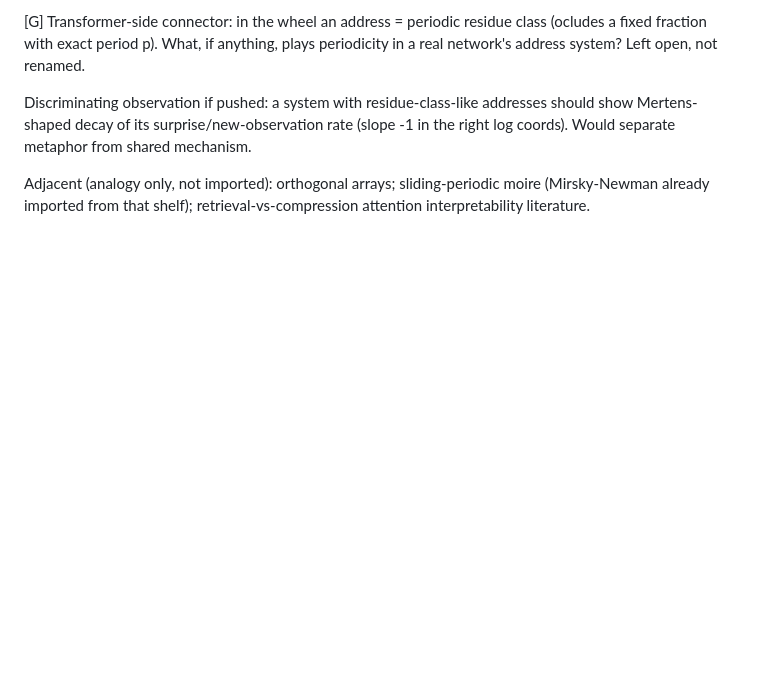
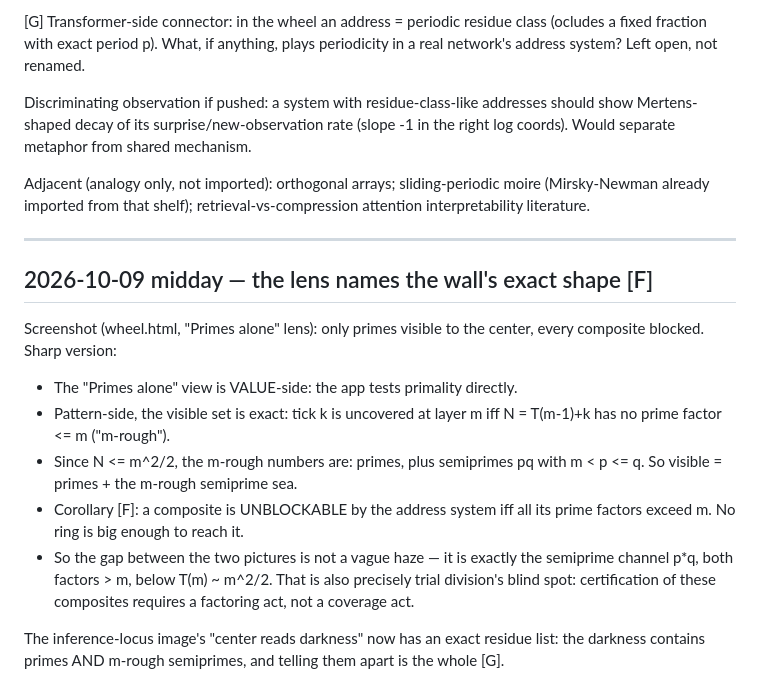
Before and after one commit to Cosmolalia/prime-tread-wheel, a Markdown page: INSIGHTS.md, the part around the change. Rendered like a GitHub page; blank space fills up the shorter version.

Commit message:
insights: exact visible-set decomposition — visible = m-rough = primes + oversized semiprimes; the wall's exact shape

```diff
--- a/INSIGHTS.md
+++ b/INSIGHTS.md
@@ -640,3 +640,26 @@ log coords). Would separate metaphor from shared mechanism.
 Adjacent (analogy only, not imported): orthogonal arrays; sliding-periodic moire
 (Mirsky-Newman already imported from that shelf); retrieval-vs-compression attention
 interpretability literature.
+
+---
+
+## 2026-10-09 midday — the lens names the wall's exact shape [F]
+
+Screenshot (wheel.html, "Primes alone" lens): only primes visible to the center,
+every composite blocked. Sharp version:
+
+- The "Primes alone" view is VALUE-side: the app tests primality directly.
+- Pattern-side, the visible set is exact: tick k is uncovered at layer m
+  iff N = T(m-1)+k has no prime factor <= m ("m-rough").
+- Since N <= m^2/2, the m-rough numbers are: primes, plus semiprimes pq
+  with m < p <= q. So visible = primes + the m-rough semiprime sea.
+- Corollary [F]: a composite is UNBLOCKABLE by the address system iff all
+  its prime factors exceed m. No ring is big enough to reach it.
+- So the gap between the two pictures is not a vague haze — it is exactly
+  the semiprime channel p*q, both factors > m, below T(m) ~ m^2/2.
+  That is also precisely trial division's blind spot: certification of
+  these composites requires a factoring act, not a coverage act.
+
+The inference-locus image's "center reads darkness" now has an exact
+residue list: the darkness contains primes AND m-rough semiprimes, and
+telling them apart is the whole [G].
```
